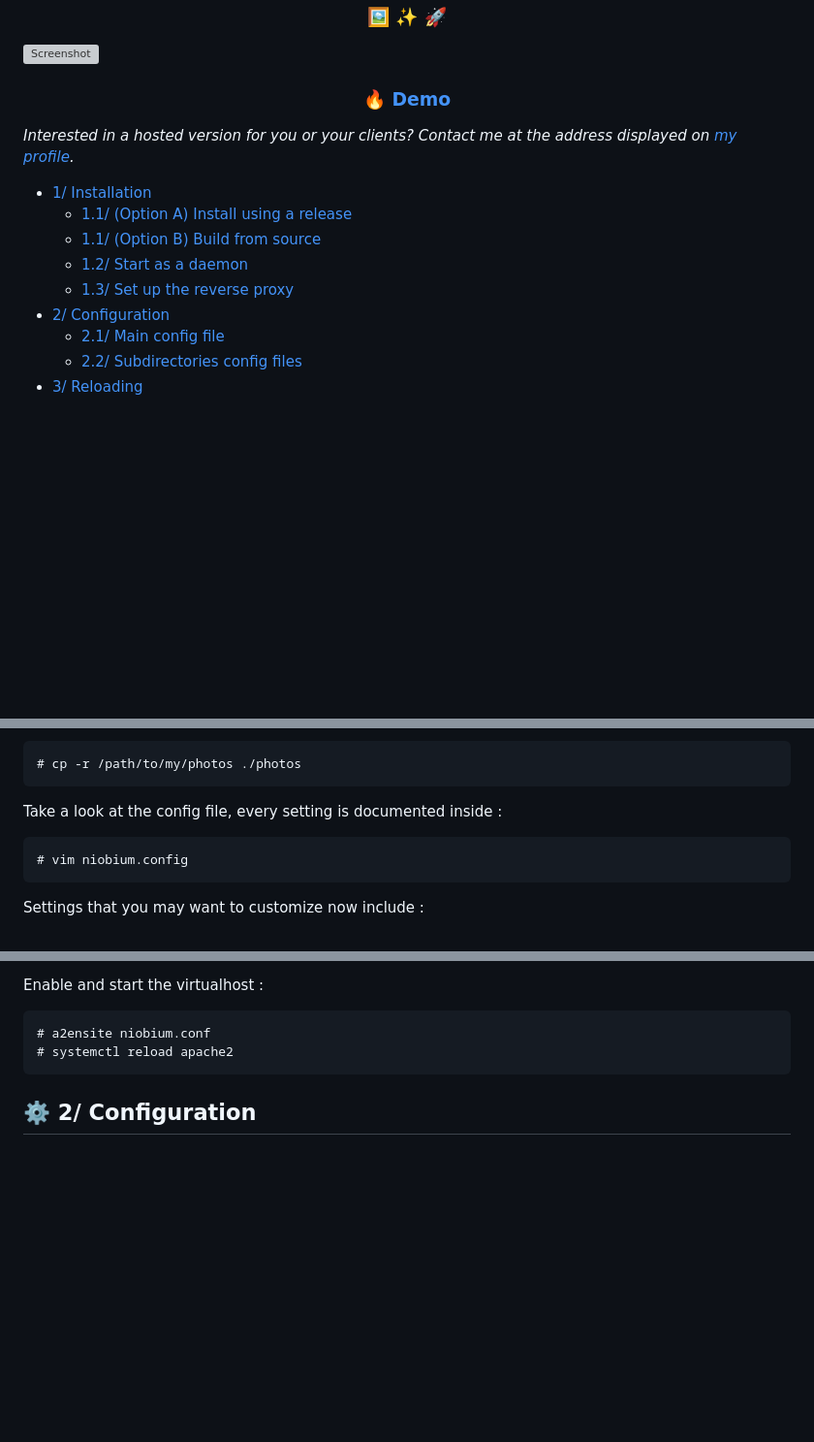
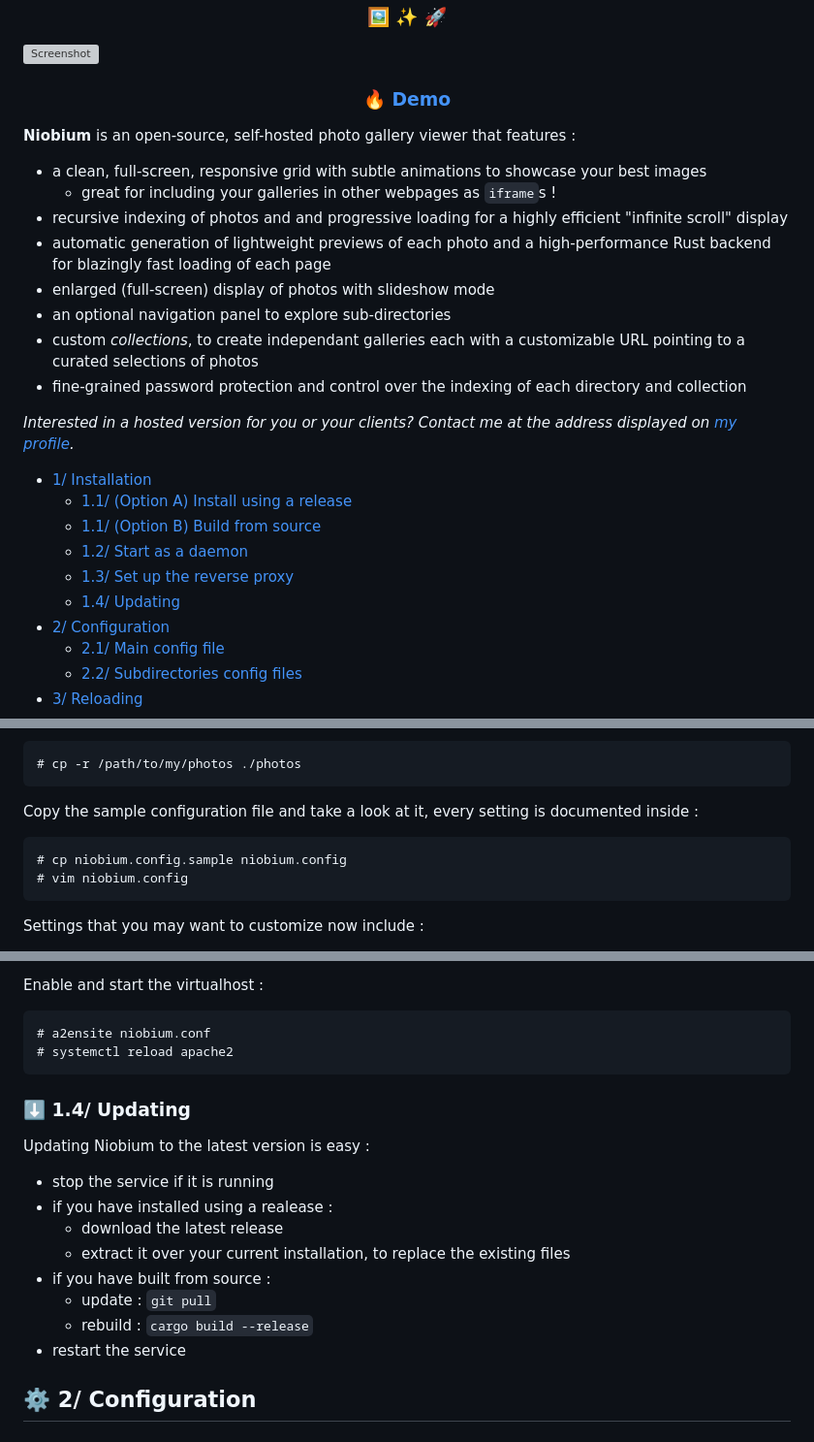
Before and after one commit to Foalyy/niobium, a Markdown page: README.md, 3 parts joined by grey strips. Shown: that part at 97% size. Rendered like a GitHub page; blank space fills up the shorter version; grey boxes are pictures that could not be loaded.

Commit message:
Improved README with a summary of features and instructions for updating

````diff
--- a/README.md
+++ b/README.md
@@ -12,7 +12,17 @@
 
 ![Screenshot](https://user-images.githubusercontent.com/2955191/207928165-247f39c1-826a-481d-a7c0-08a3a804d301.jpg)
 
-### <div align="center">[:fire: Demo](https://photo.silica.io/)</div>
+### <div align="center">[:fire: Demo](https://photos.silica.io/)</div>
+
+**Niobium** is an open-source, self-hosted photo gallery viewer that features :
+- a clean, full-screen, responsive grid with subtle animations to showcase your best images
+  - great for including your galleries in other webpages as `iframe`s !
+- recursive indexing of photos and and progressive loading for a highly efficient "infinite scroll" display
+- automatic generation of lightweight previews of each photo and a high-performance Rust backend for blazingly fast loading of each page
+- enlarged (full-screen) display of photos with slideshow mode
+- an optional navigation panel to explore sub-directories
+- custom _collections_, to create independant galleries each with a customizable URL pointing to a curated selections of photos
+- fine-grained password protection and control over the indexing of each directory and collection
 
 *Interested in a hosted version for you or your clients? Contact me at the address displayed on [my profile](https://github.com/Foalyy).*
 
@@ -21,6 +31,7 @@
   - [1.1/ (Option B) Build from source](#wrench-11-option-b-build-from-source)
   - [1.2/ Start as a daemon](#ghost-12-start-as-a-daemon)
   - [1.3/ Set up the reverse proxy](#shield-13-set-up-the-reverse-proxy)
+  - [1.4/ Updating](#arrow_down-14-updating)
 - [2/ Configuration](#gear-2-configuration)
   - [2.1/ Main config file](#spiral_notepad-21-main-config-file)
   - [2.2/ Subdirectories config files](#open_file_folder-22-subdirectories-config-files)
@@ -48,9 +59,10 @@ Copy your photos to the `photos/` directory here. Alternatively, you can leave y
 # cp -r /path/to/my/photos ./photos
 ```
 
-Take a look at the config file, every setting is documented inside :
+Copy the sample configuration file and take a look at it, every setting is documented inside :
 
 ```
+# cp niobium.config.sample niobium.config
 # vim niobium.config
 ```
 
@@ -174,6 +186,19 @@ Enable and start the virtualhost :
 # a2ensite niobium.conf
 # systemctl reload apache2
 ```
+
+
+### :arrow_down: 1.4/ Updating
+
+Updating Niobium to the latest version is easy :
+- stop the service if it is running
+- if you have installed using a realease :
+  - download the latest release
+  - extract it over your current installation, to replace the existing files
+- if you have built from source :
+  - update : `git pull`
+  - rebuild : `cargo build --release`
+- restart the service
 
 
 ## :gear: 2/ Configuration
````
